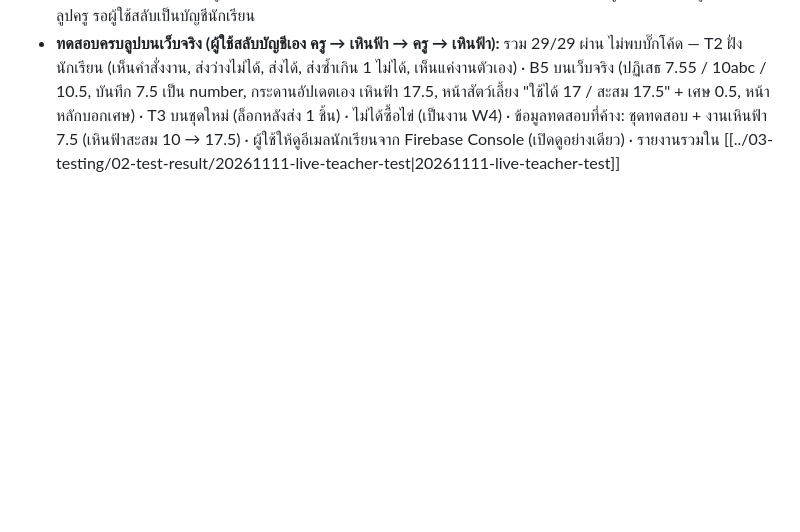
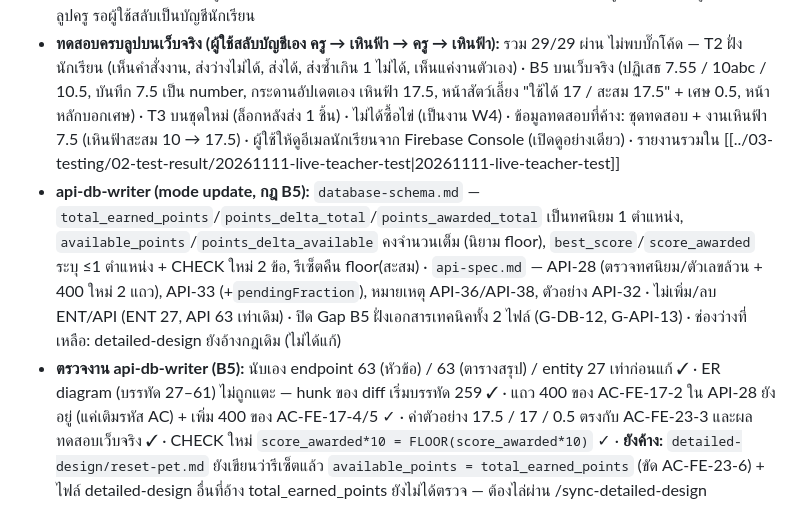
Before and after one commit to chanwitwon-ops/war-point, a Markdown page: docs/05-log/20261111-log.md, the part around the change. Drawn GitHub-style; blank space fills up the shorter version.

Commit message:
ซิงก์กฎคะแนนทศนิยม/เศษแต้ม (B5) ลง database-schema + api-spec
- ENT-10 total_earned_points เป็นทศนิยม 1 ตำแหน่ง available_points คงจำนวนเต็ม
  = floor(สะสม) − ที่ใช้ไป · ENT-11 delta ใช้ส่วนต่างของ floor · CHECK ทศนิยม 1 ตำแหน่ง
- รีเซ็ตคืนเป็น floor(สะสม) (AC-FE-23-6) · ปิด G-DB-12 / G-API-13
- API-28 รับทศนิยม 1 ตำแหน่ง + 400 ของ 7.55 / 10abc · API-33 มี pendingFraction
- endpoint 63 / entity 27 เท่าเดิม ER diagram ไม่เปลี่ยน

Co-Authored-By: Claude Opus 5.5 <noreply@anthropic.com>

```diff
--- a/docs/05-log/20261111-log.md
+++ b/docs/05-log/20261111-log.md
@@ -28,3 +28,5 @@
 - **ล้างข้อมูลเก่าในฐานข้อมูลจริง (ผู้ใช้สั่ง "Delete old data"):** ใช้ `firebase firestore:delete --recursive` 24 เอกสาร (rules ไม่ให้ลบ quizAttempts ผ่านเว็บ) — quizAttempts seed att001–005 + Playwright ของขวานฟ้า 13 ชิ้น (2026-09-25 10:15–10:19), students std001–003, quizSets quiz001–003 · เก็บงานขวานฟ้า 09:47 (ไม่ชัดว่าเป็น Playwright) และเหินฟ้า 09:55 · หลังลบกระดานคำนวณใหม่เองตอนครูเปิดหน้า (gradedCount 20 → 2) เหินฟ้า 10 / ขวานฟ้า 8 · รายงานคลาดเคลื่อนของผมเอง: เดิมเขียนว่างาน Playwright 14 ชิ้น จริงคือ 13 — แก้ในรายงานแล้ว
 - **ทดสอบฝั่งครูเพิ่ม 2 ข้อ (รวม 14/14 ผ่าน):** ปุ่ม AI ออกข้อสอบตอน proxy ไม่รัน → ข้อความชัด ไม่สร้างคำถาม · หน้ารอตรวจว่างตรงกับหน้าหลัก · ผู้ใช้ยืนยันว่างานสามก๊กของขวานฟ้า/เหินฟ้าที่เหลือเป็นการทดลองของผู้ใช้เอง (เก็บไว้ถูกแล้ว) · จบลูปครู รอผู้ใช้สลับเป็นบัญชีนักเรียน
 - **ทดสอบครบลูปบนเว็บจริง (ผู้ใช้สลับบัญชีเอง ครู → เหินฟ้า → ครู → เหินฟ้า):** รวม 29/29 ผ่าน ไม่พบบั๊กโค้ด — T2 ฝั่งนักเรียน (เห็นคำสั่งงาน, ส่งว่างไม่ได้, ส่งได้, ส่งซ้ำเกิน 1 ไม่ได้, เห็นแค่งานตัวเอง) · B5 บนเว็บจริง (ปฏิเสธ 7.55 / 10abc / 10.5, บันทึก 7.5 เป็น number, กระดานอัปเดตเอง เหินฟ้า 17.5, หน้าสัตว์เลี้ยง "ใช้ได้ 17 / สะสม 17.5" + เศษ 0.5, หน้าหลักบอกเศษ) · T3 บนชุดใหม่ (ล็อกหลังส่ง 1 ชิ้น) · ไม่ได้ซื้อไข่ (เป็นงาน W4) · ข้อมูลทดสอบที่ค้าง: ชุดทดสอบ + งานเหินฟ้า 7.5 (เหินฟ้าสะสม 10 → 17.5) · ผู้ใช้ให้ดูอีเมลนักเรียนจาก Firebase Console (เปิดดูอย่างเดียว) · รายงานรวมใน [[../03-testing/02-test-result/20261111-live-teacher-test|20261111-live-teacher-test]]
+- **api-db-writer (mode update, กฎ B5):** `database-schema.md` — `total_earned_points`/`points_delta_total`/`points_awarded_total` เป็นทศนิยม 1 ตำแหน่ง, `available_points`/`points_delta_available` คงจำนวนเต็ม (นิยาม floor), `best_score`/`score_awarded` ระบุ ≤1 ตำแหน่ง + CHECK ใหม่ 2 ข้อ, รีเซ็ตคืน floor(สะสม) · `api-spec.md` — API-28 (ตรวจทศนิยม/ตัวเลขล้วน + 400 ใหม่ 2 แถว), API-33 (+`pendingFraction`), หมายเหตุ API-36/API-38, ตัวอย่าง API-32 · ไม่เพิ่ม/ลบ ENT/API (ENT 27, API 63 เท่าเดิม) · ปิด Gap B5 ฝั่งเอกสารเทคนิคทั้ง 2 ไฟล์ (G-DB-12, G-API-13) · ช่องว่างที่เหลือ: detailed-design ยังอ้างกฎเดิม (ไม่ได้แก้)
+- **ตรวจงาน api-db-writer (B5):** นับเอง endpoint 63 (หัวข้อ) / 63 (ตารางสรุป) / entity 27 เท่าก่อนแก้ ✓ · ER diagram (บรรทัด 27–61) ไม่ถูกแตะ — hunk ของ diff เริ่มบรรทัด 259 ✓ · แถว 400 ของ AC-FE-17-2 ใน API-28 ยังอยู่ (แค่เติมรหัส AC) + เพิ่ม 400 ของ AC-FE-17-4/5 ✓ · ค่าตัวอย่าง 17.5 / 17 / 0.5 ตรงกับ AC-FE-23-3 และผลทดสอบเว็บจริง ✓ · CHECK ใหม่ `score_awarded*10 = FLOOR(score_awarded*10)` ✓ · **ยังค้าง:** `detailed-design/reset-pet.md` ยังเขียนว่ารีเซ็ตแล้ว `available_points = total_earned_points` (ขัด AC-FE-23-6) + ไฟล์ detailed-design อื่นที่อ้าง total_earned_points ยังไม่ได้ตรวจ — ต้องไล่ผ่าน /sync-detailed-design
```
Also changed, not shown: 2 other files.
